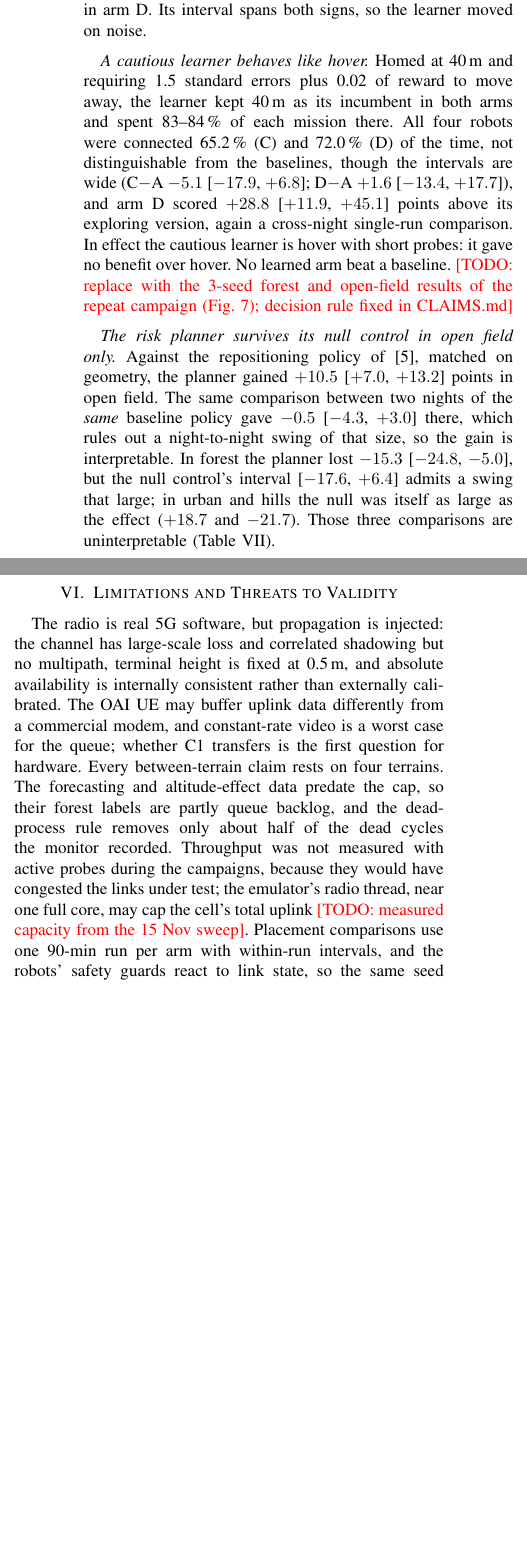
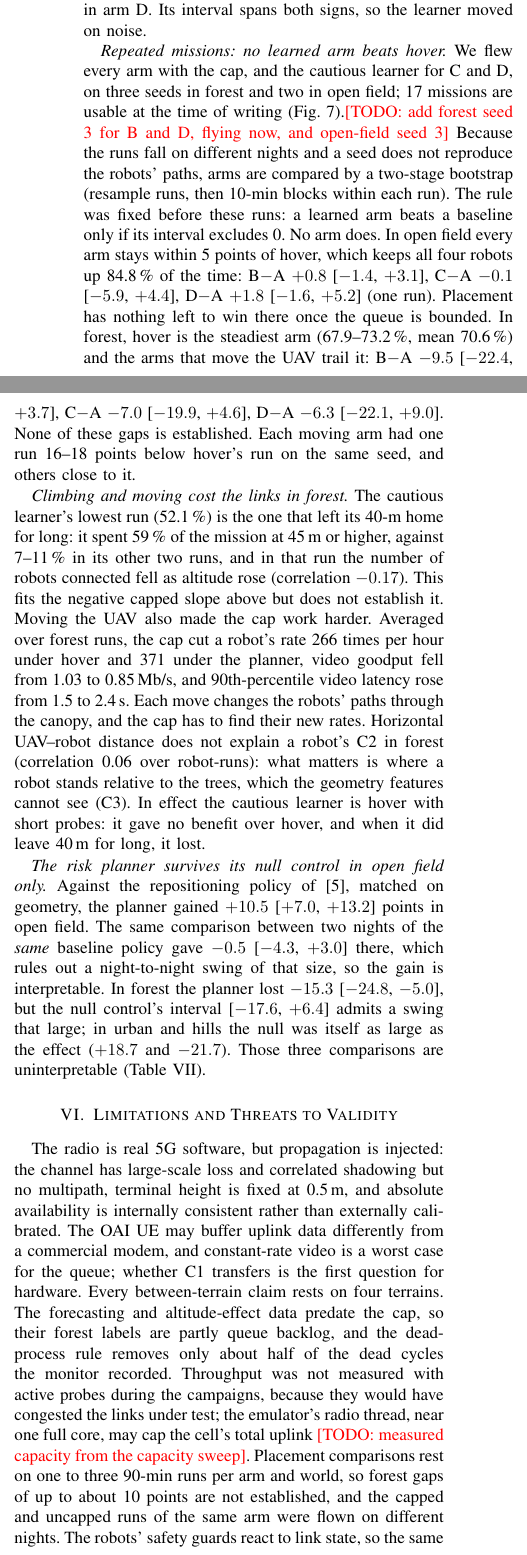
Before and after one commit to MgwenaHulela/5g-nomadic-nodes-sar, a LaTeX paper (paper/main.tex, which reads paper/sections/limitations.tex, paper/sections/results.tex): two parts of the columns of page 7 of 10 before the commit and two parts of the columns of page 7 of 11 after it, joined at a grey line, cut so that both start at the same text, the shorter picture padded with empty space. Compiled offline with pdfLaTeX.

Commit message:
Update the NOMS draft with the repeated capped missions
C4 now rests on 17 usable runs (three forest seeds, two open-field seeds)
and the decision rule fixed before them: no learned arm beats hover. In open
field every arm is within 5 points of hover; in forest the moving arms trail
it by 6-10 points, not established. Adds the mechanism (the cautious
learner's worst run is the one that climbed; moving the UAV triggers more cap
cuts and less video) and the repeated capped runs of hover and centroid to C1.
The seeds figure skips failed runs and marks hover's mean.

Co-Authored-By: Claude Opus 5.5 <noreply@anthropic.com>

```diff
--- a/paper/sections/limitations.tex
+++ b/paper/sections/limitations.tex
@@ -14,6 +14,9 @@ backlog, and the dead-process rule removes only about half of the dead cycles
 the monitor recorded. Throughput was not measured with active probes during the
 campaigns, because they would have congested the links under test; the
 emulator's radio thread, near one full core, may cap the cell's total uplink
-\todo{measured capacity from the 15 Nov sweep}.
-Placement comparisons use one 90-min run per arm with within-run
-intervals, and the robots' safety guards react to link state, so the same seed
+\todo{measured capacity from the capacity sweep}.
+Placement comparisons rest on one to three 90-min runs per arm and world, so
+forest gaps of up to about 10 points are not established, and the capped and
+uncapped runs of the same arm were flown on different nights. The robots'
+safety guards react to link state, so the same seed does not give identical
+patrols across arms. Appendix~\ref{app:threats} gives the full list.
--- a/paper/sections/results.tex
+++ b/paper/sections/results.tex
@@ -222,16 +230,37 @@ learner keeps 40\,m as its incumbent and leaves it only for short probes.}
 \label{fig:alt}
 \end{figure*}
 
-\textit{A cautious learner behaves like hover.} Homed at 40\,m and requiring 1.5 standard
-errors plus 0.02 of reward to move away, the learner kept 40\,m as its
-incumbent in both arms and spent 83--84\,\% of each mission there. All four
-robots were connected 65.2\,\% (C) and 72.0\,\% (D) of the time, not
-distinguishable from the baselines, though the intervals are wide (C$-$A
-$-5.1$ [$-17.9$, $+6.8$]; D$-$A $+1.6$ [$-13.4$, $+17.7$]),
-and arm D scored $+28.8$ [$+11.9$, $+45.1$] points above its exploring version,
-again a cross-night single-run comparison. In effect the cautious learner is
-hover with short probes: it gave no benefit over hover. No learned arm beat a
-baseline. \todo{replace with the 3-seed forest and
-open-field results of the repeat campaign (Fig.~\ref{fig:seeds}); decision rule
-fixed in CLAIMS.md}
-% D7: cautious_forest_flyoff summary; time at 40 m: flyoff_forest_cautious_analyse.py
+\textit{Repeated missions: no learned arm beats hover.} We flew every arm
+with the cap, and the cautious learner for C and D, on three seeds in forest
+and two in open field; 17 missions are usable at the time of writing
+(Fig.~\ref{fig:seeds}).\todo{add forest seed 3 for B and D, flying now, and
+open-field seed 3} Because the runs fall on different nights and a seed does
+not reproduce the robots' paths, arms are compared by a two-stage bootstrap
+(resample runs, then 10-min blocks within each run). The rule was fixed before
+these runs: a learned arm beats a baseline only if its interval excludes 0. No
+arm does. In open field every arm stays within 5 points of hover, which keeps
+all four robots up 84.8\,\% of the time: B$-$A $+0.8$ [$-1.4$, $+3.1$],
+C$-$A $-0.1$ [$-5.9$, $+4.4$], D$-$A $+1.8$ [$-1.6$, $+5.2$] (one run).
+Placement has nothing left to win there once the queue is bounded. In
+forest, hover is the steadiest arm (67.9--73.2\,\%, mean 70.6\,\%) and the
+arms that move the UAV trail it: B$-$A $-9.5$ [$-22.4$, $+3.7$], C$-$A $-7.0$
+[$-19.9$, $+4.6$], D$-$A $-6.3$ [$-22.1$, $+9.0$]. None of these gaps is
+established. Each moving arm had one run 16--18 points below hover's run on
+the same seed, and others close to it.
+% D8: scripts/ml/final_repeats_deep.py -> logs/ml/final_repeats_deep_a_arms.csv; fig_arms_seeds.py
+
+\textit{Climbing and moving cost the links in forest.} The cautious learner's
+lowest run (52.1\,\%) is the one that left its 40-m home for long: it spent
+59\,\% of the mission at 45\,m or higher, against 7--11\,\% in its other two
+runs, and in that run the number of robots connected fell as altitude rose
+(correlation $-0.17$). This fits the negative capped slope above but does not
+establish it. Moving the UAV also made the cap work harder. Averaged over
+forest runs, the cap cut a robot's rate 266 times per hour under hover and 371
+under the planner, video goodput fell from 1.03 to 0.85\,Mb/s, and
+90th-percentile video latency rose from 1.5 to 2.4\,s. Each move changes the
+robots' paths through the canopy, and the cap has to find their new rates.
+Horizontal UAV--robot distance does not explain a robot's C2 in forest
+(correlation 0.06 over robot-runs): what matters is where a robot stands
+relative to the trees, which the geometry features cannot see (C3). In effect
+the cautious learner is hover with short probes: it gave no benefit over
+hover, and when it did leave 40\,m for long, it lost.
```
Also changed, not shown: docs/FINAL_REPEATS_INTERIM_REPORT.md (+2 -2 lines), paper/CLAIMS.md (+6 -0 lines), paper/figs/fig_arms_seeds.csv (+13 -0 lines), paper/sections/abstract.tex (+3 -2 lines), paper/sections/appendix.tex (+5 -2 lines), paper/sections/conclusion.tex (+3 -2 lines), paper/sections/intro.tex (+2 -2 lines), paper/sections/setup.tex (+7 -3 lines), paper/figs/fig_arms_seeds.pdf, paper/main.pdf, paper/sections/limitations.tex (3 more changed lines), paper/sections/results.tex (28 more changed lines), 1 other file.
